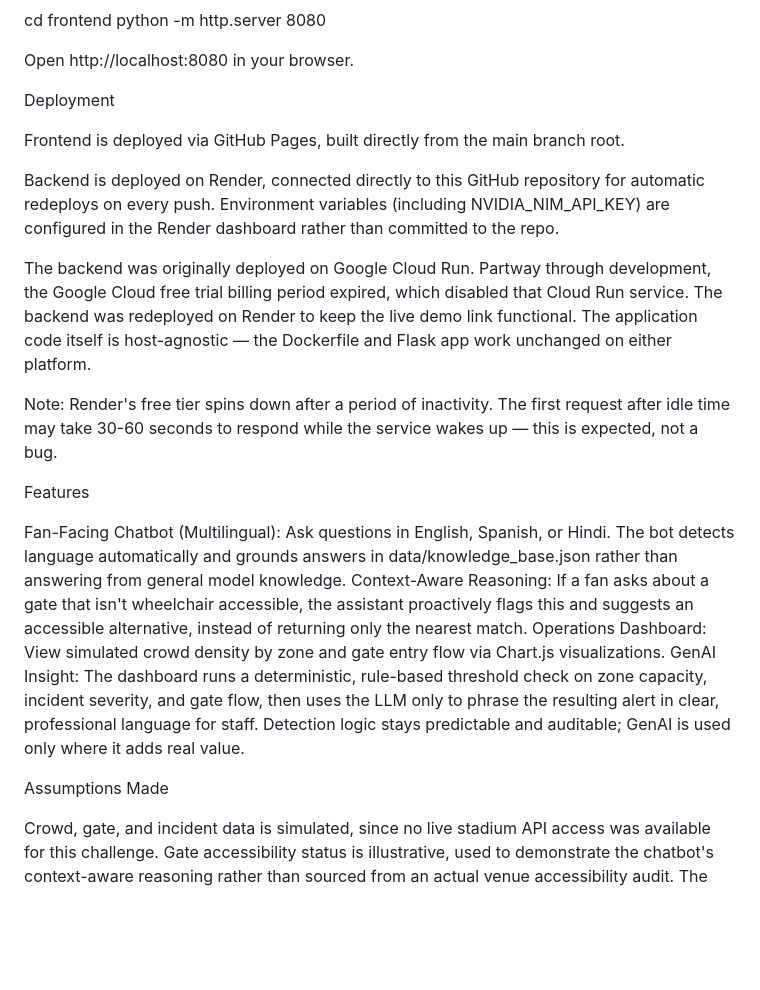
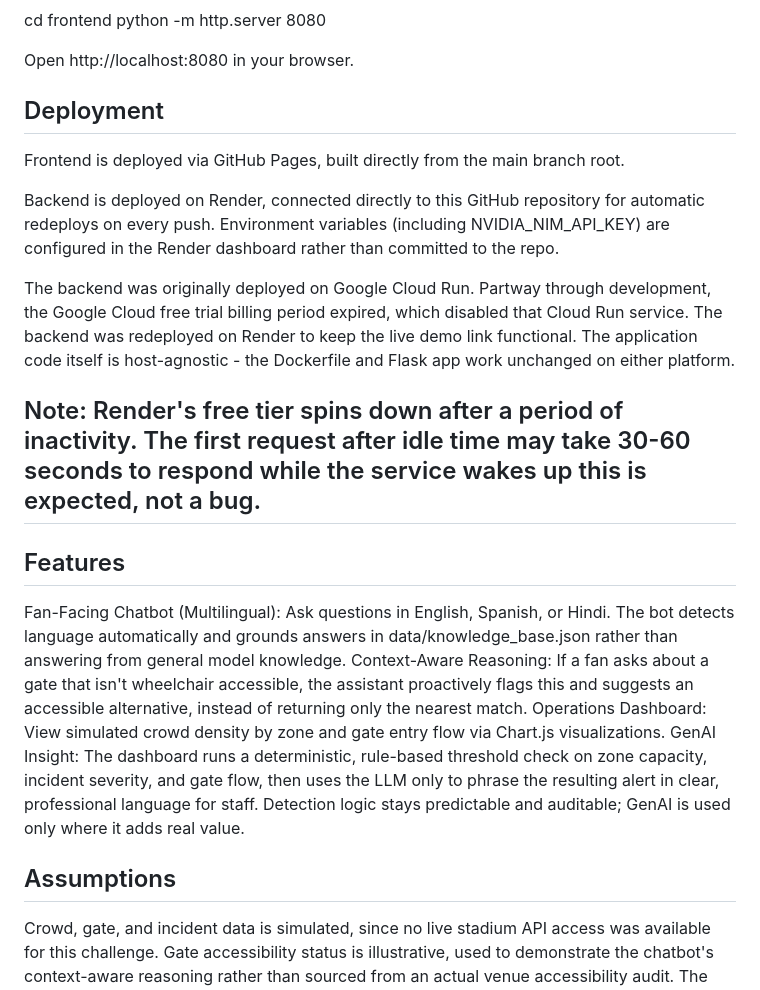
Before and after one commit to nidhi199/smart-stadium-assistant, a Markdown page: docs/README.md, the part around one of its changes. Drawn GitHub-style; blank space fills up the shorter version.

Commit message:
Rewrite README with correct formatting and Render deployment details

```diff
--- a/docs/README.md
+++ b/docs/README.md
@@ -52,20 +52,20 @@ python -m http.server 8080
 
 Open http://localhost:8080 in your browser.
 
-Deployment
+## Deployment
 
 Frontend is deployed via GitHub Pages, built directly from the main branch root.
 
 Backend is deployed on Render, connected directly to this GitHub repository for automatic redeploys on every push. Environment variables (including NVIDIA_NIM_API_KEY) are configured in the Render dashboard rather than committed to the repo.
 
-The backend was originally deployed on Google Cloud Run. Partway through development, the Google Cloud free trial billing period expired, which disabled that Cloud Run service. The backend was redeployed on Render to keep the live demo link functional. The application code itself is host-agnostic — the Dockerfile and Flask app work unchanged on either platform.
+The backend was originally deployed on Google Cloud Run. Partway through development, the Google Cloud free trial billing period expired, which disabled that Cloud Run service. The backend was redeployed on Render to keep the live demo link functional. The application code itself is host-agnostic - the Dockerfile and Flask app work unchanged on either platform.
 
 
-Note: Render's free tier spins down after a period of inactivity. The first request after idle time may take 30-60 seconds to respond while the service wakes up — this is expected, not a bug.
+## Note: Render's free tier spins down after a period of inactivity. The first request after idle time may take 30-60 seconds to respond while the service wakes up this is expected, not a bug.
 
 
 
-Features
+## Features
 
 
 Fan-Facing Chatbot (Multilingual): Ask questions in English, Spanish, or Hindi. The bot detects language automatically and grounds answers in data/knowledge_base.json rather than answering from general model knowledge.
@@ -73,8 +73,7 @@ Context-Aware Reasoning: If a fan asks about a gate that isn't wheelchair access
 Operations Dashboard: View simulated crowd density by zone and gate entry flow via Chart.js visualizations.
 GenAI Insight: The dashboard runs a deterministic, rule-based threshold check on zone capacity, incident severity, and gate flow, then uses the LLM only to phrase the resulting alert in clear, professional language for staff. Detection logic stays predictable and auditable; GenAI is used only where it adds real value.
 
-
-Assumptions Made
+## Assumptions
 
 
 Crowd, gate, and incident data is simulated, since no live stadium API access was available for this challenge.
```
Also changed, not shown: other parts of docs/README.md (+11 -11 lines).
